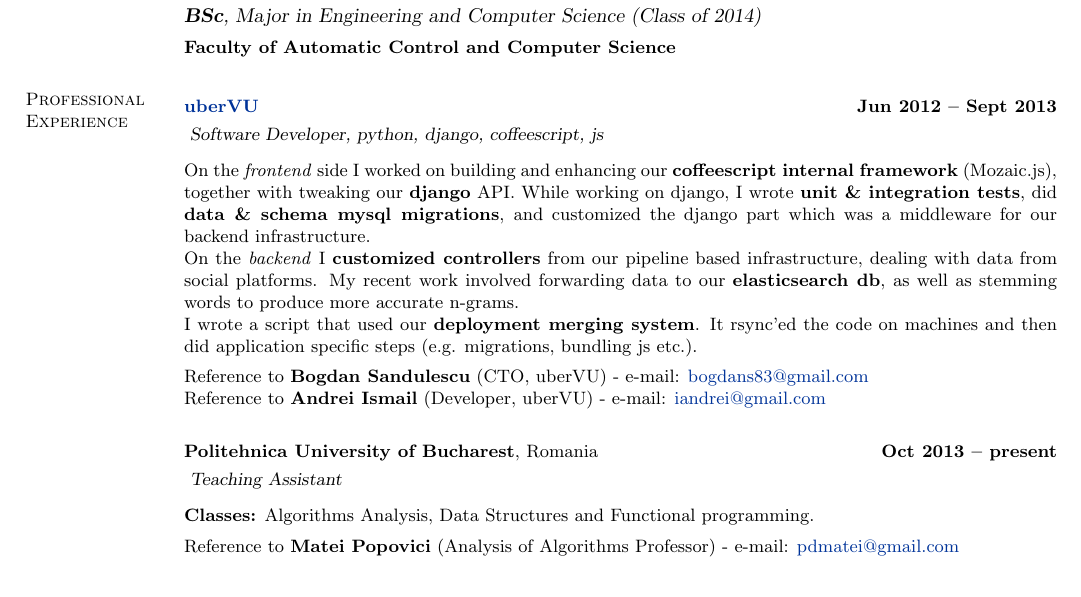
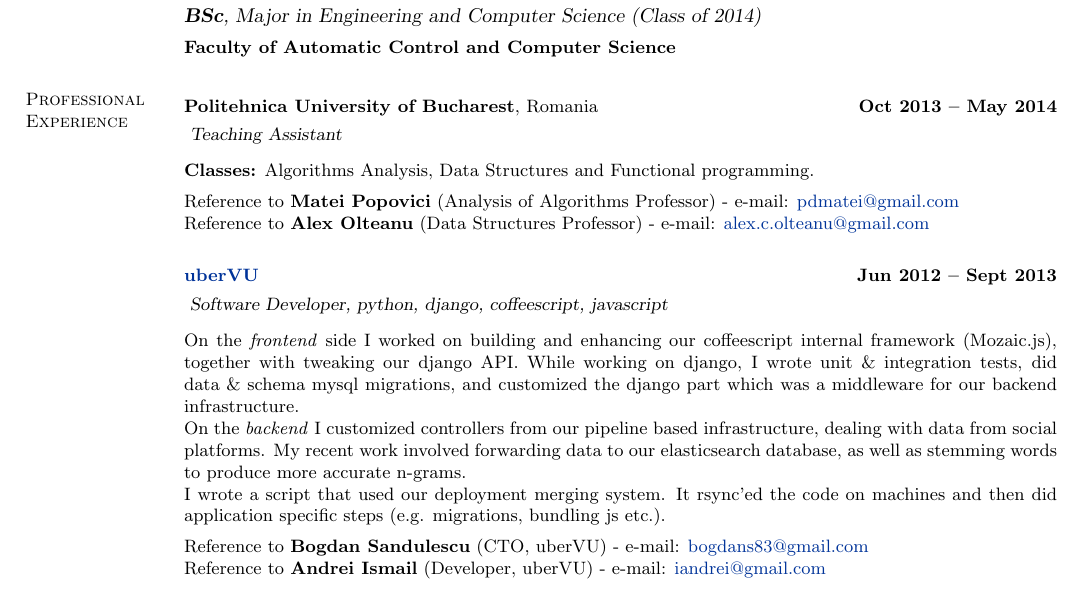
Before and after one commit to andreip/andreip.github.io, a LaTeX CV (about/resume/resume.tex): part of the page, cut so that both start at the same text. Compiled offline with pdfLaTeX.

Commit message:
Move teaching assistant above + remove bfs.

```diff
--- a/about/resume/resume.tex
+++ b/about/resume/resume.tex
@@ -33,18 +33,19 @@
     % Professional Experience
     \section{\mysidestyle Professional\\Experience}
 
+	\vspace{1.2mm}\textbf{Politehnica University of Bucharest}, Romania\hfill \textbf{Oct 2013 -- May 2014}\vspace{1.2mm}\\
+	\vspace{1mm} \textsl{Teaching Assistant}\vspace{1.5mm}\\
+	\textbf{Classes:} Algorithms Analysis, Data Structures and Functional programming.\vspace{1.5mm}\\
+	\small{Reference to \textbf{Matei Popovici} (Analysis of Algorithms Professor) - e-mail: \href{mailto:pdmatei@gmail.com}{pdmatei@gmail.com}}\\
+	\small{Reference to \textbf{Alex Olteanu} (Data Structures Professor) - e-mail: \href{mailto:alex.c.olteanu@gmail.com}{alex.c.olteanu@gmail.com}}
+
 	\vspace{1.2mm}\href{http://www.ubervu.com}{\textbf{uberVU}}\hfill \textbf{Jun 2012 -- Sept 2013}\vspace{1.2mm}\\
-	\vspace{1mm} \textsl{Software Developer, python, django, coffeescript, js}\vspace{1.5mm}\\
-	On the \textit{frontend} side I worked on building and enhancing our \textbf{coffeescript internal framework} (Mozaic.js), together with tweaking our \textbf{django} API. While working on django, I wrote \textbf{unit \& integration tests}, did \textbf{data \& schema mysql migrations}, and customized the django part which was a middleware for our backend infrastructure.\\
-	On the \textit{backend} I \textbf{customized controllers} from our pipeline based infrastructure, dealing with data from social platforms. My recent work involved forwarding data to our \textbf{elasticsearch db}, as well as stemming words to produce more accurate n-grams.\\
-	I wrote a script that used our \textbf{deployment merging system}. It rsync'ed the code on machines and then did application specific steps (e.g. migrations, bundling js etc.).\vspace{1.5mm}\\
+	\vspace{1mm} \textsl{Software Developer, python, django, coffeescript, javascript}\vspace{1.5mm}\\
+	On the \textit{frontend} side I worked on building and enhancing our coffeescript internal framework (Mozaic.js), together with tweaking our django API. While working on django, I wrote unit \& integration tests, did data \& schema mysql migrations, and customized the django part which was a middleware for our backend infrastructure.\\
+	On the \textit{backend} I customized controllers from our pipeline based infrastructure, dealing with data from social platforms. My recent work involved forwarding data to our elasticsearch database, as well as stemming words to produce more accurate n-grams.\\
+	I wrote a script that used our deployment merging system. It rsync'ed the code on machines and then did application specific steps (e.g. migrations, bundling js etc.).\vspace{1.5mm}\\
 	\small{Reference to \textbf{Bogdan Sandulescu} (CTO, uberVU) - e-mail: \href{mailto:bogdans83@gmail.com}{bogdans83@gmail.com}}\\
 	\small{Reference to \textbf{Andrei Ismail} (Developer, uberVU) - e-mail: \href{mailto:iandrei@gmail.com}{iandrei@gmail.com}}
-
-	\vspace{1.2mm}\textbf{Politehnica University of Bucharest}, Romania\hfill \textbf{Oct 2013 -- present}\vspace{1.2mm}\\
-	\vspace{1mm} \textsl{Teaching Assistant}\vspace{1.5mm}\\
-	\textbf{Classes:} Algorithms Analysis, Data Structures and Functional programming.\vspace{1.5mm}\\
-	\small{Reference to \textbf{Matei Popovici} (Analysis of Algorithms Professor) - e-mail: \href{mailto:pdmatei@gmail.com}{pdmatei@gmail.com}}
 
 	\vspace{1.2mm}\href{http://aimas.cs.pub.ro/}{\textbf{Artificial Intelligence \& Multi-Agent Systems Lab}}\hfill \textbf{Jun 2011 -- Sept 2011}\vspace{1.2mm}\\
 	\vspace{1mm} \textsl{Intern, prolog, git, python, bash, virtual machine}\vspace{1.5mm}\\
```
